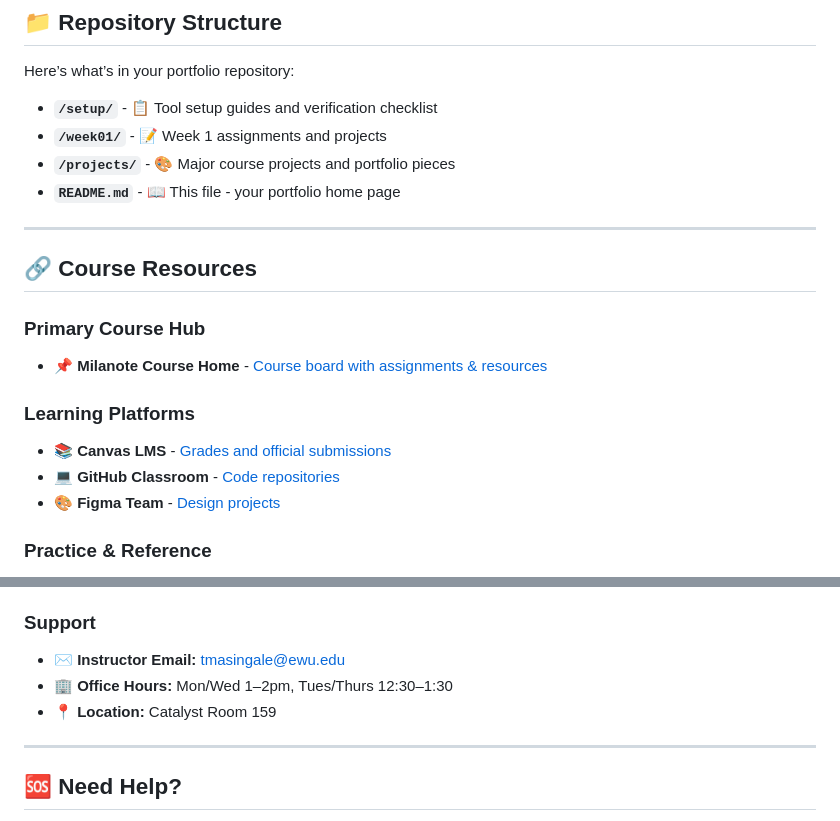
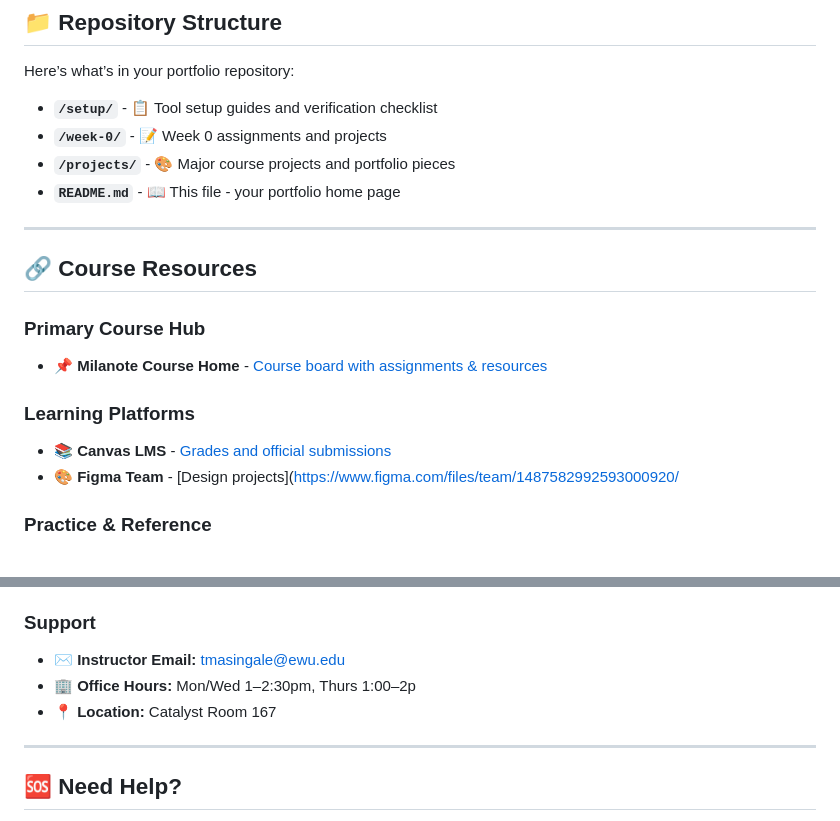
Before and after one commit to xoxobeau06/DESN368-code-design-workspace-SL, a Markdown page: README.md, 2 parts joined by grey strips. Drawn GitHub-style.

Commit message:
Update README with corrected links and office hours

```diff
--- a/README.md
+++ b/README.md
@@ -79,7 +79,7 @@ As you complete each tool setup, **come back and update the "My Toolkit" section
 ## 📁 **Repository Structure**
 Here’s what’s in your portfolio repository:
 - **`/setup/`** - 📋 Tool setup guides and verification checklist
-- **`/week01/`** - 📝 Week 1 assignments and projects
+- **`/week-0/`** - 📝 Week 0 assignments and projects
 - **`/projects/`** - 🎨 Major course projects and portfolio pieces
 - **`README.md`** - 📖 This file - your portfolio home page
 
@@ -91,7 +91,6 @@ Here’s what’s in your portfolio repository:
 
 ### **Learning Platforms**
 - **📚 Canvas LMS** - [Grades and official submissions](https://canvas.ewu.edu)
-- **💻 GitHub Classroom** - [Code repositories](https://classroom.github.com/classrooms/your-classroom)
-- **🎨 Figma Team** - [Design projects](https://www.figma.com/files/team/1487582992593000920/)
+- **🎨 Figma Team** - [Design projects]([https://www.figma.com/files/team/1487582992593000920/](https://www.figma.com/team_invite/redeem/Ejdjv4RKPn68wmYmoD23Yf)
 
 ### **Practice & Reference**
@@ -100,8 +99,8 @@ Here’s what’s in your portfolio repository:
 
 ### **Support**
 - **✉️ Instructor Email:** [tmasingale@ewu.edu](mailto:tmasingale@ewu.edu)
-- **🏢 Office Hours:** Mon/Wed 1–2pm, Tues/Thurs 12:30–1:30
-- **📍 Location:** Catalyst Room 159
+- **🏢 Office Hours:** Mon/Wed 1–2:30pm, Thurs 1:00–2p
+- **📍 Location:** Catalyst Room 167
 
 ---
 
```
Also changed, not shown: other parts of README.md (+2 -2 lines).
